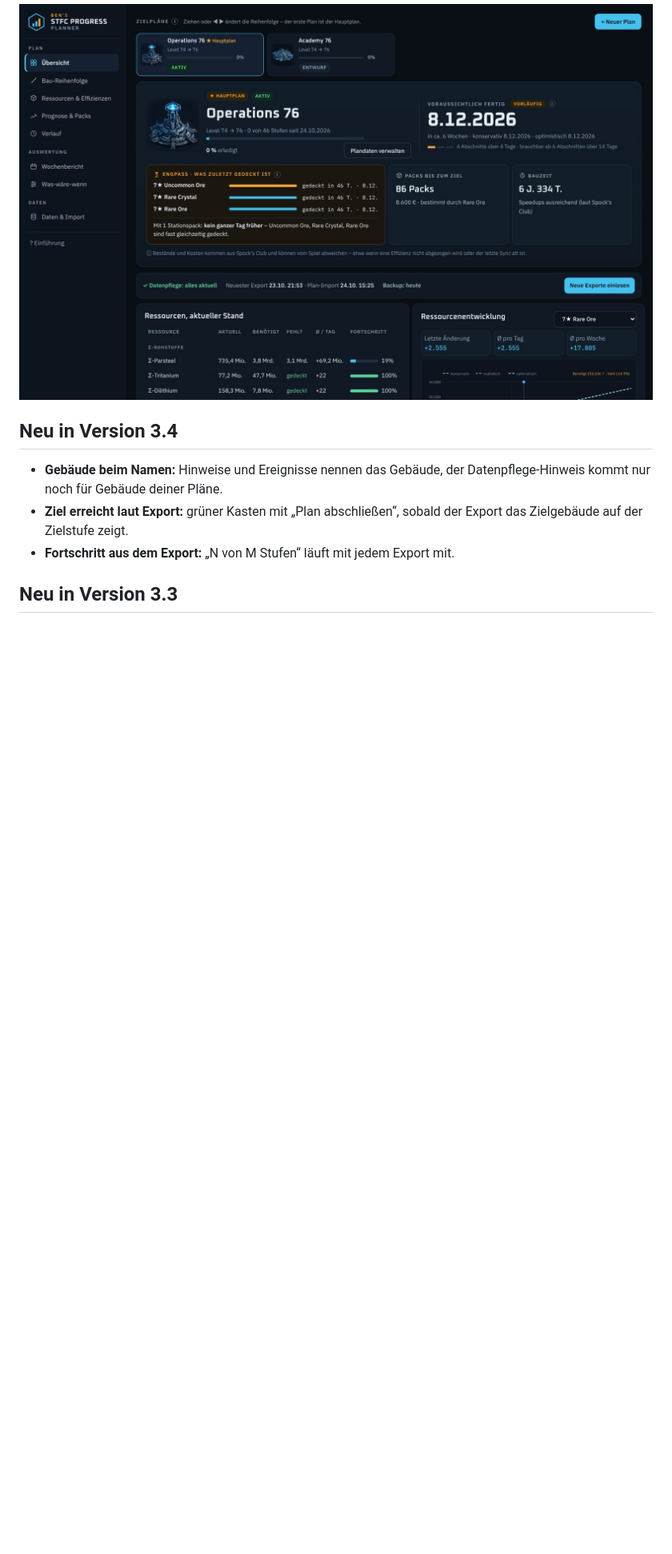
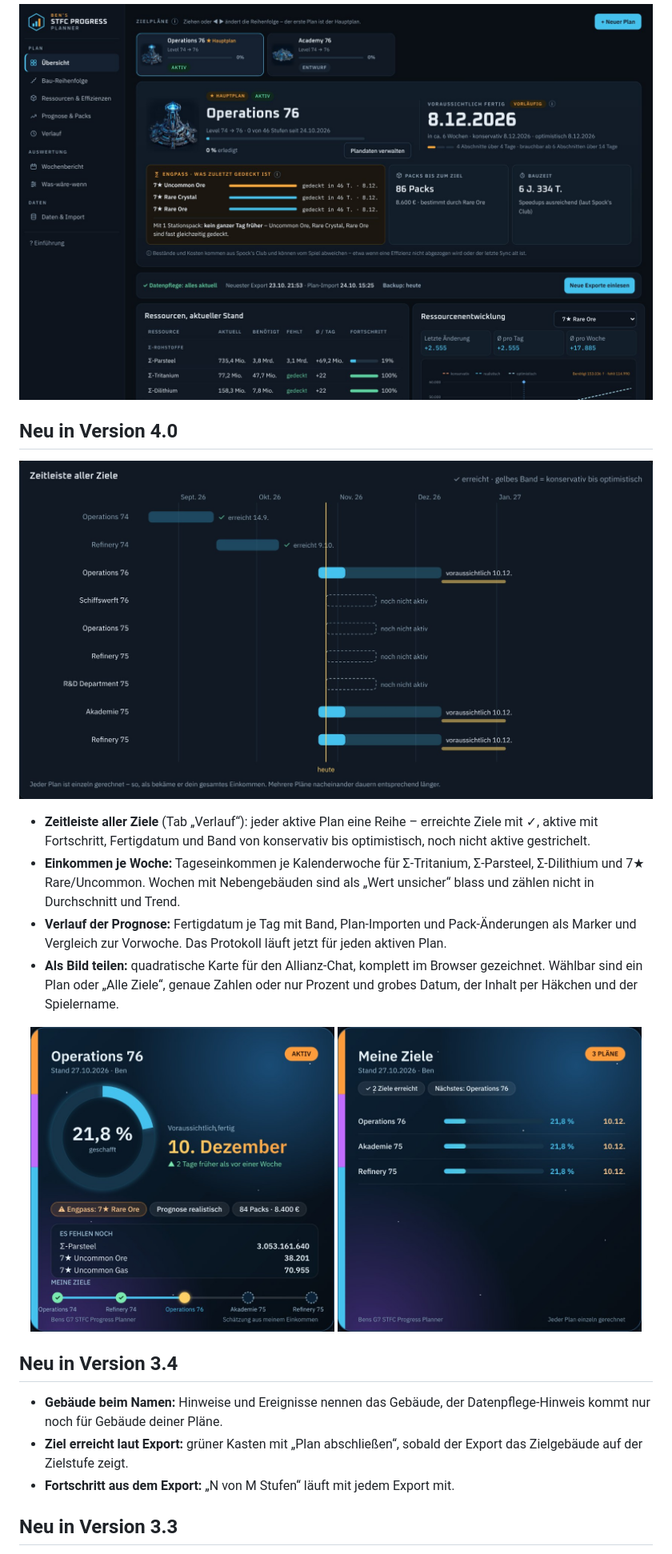
Before and after one commit to Ben031982/STFC_Building_Planner, a Markdown page: README.md, the part around one of its changes. Shown at 80% size. GitHub-like rendering; pictures changed too: docs/images/teilen-alle.jpg (added), docs/images/teilen-karte.jpg (added), docs/images/zeitleiste.jpg (added); blank space fills up the shorter version.

```diff
--- a/README.md
+++ b/README.md
@@ -15,6 +15,22 @@ Der Planner ist **eine einzige HTML-Datei**. Kein Server, keine Anmeldung, kein
 
 <p align="center">
   <img src="docs/images/overview.jpg" alt="Übersicht des Planners" width="100%">
+</p>
+
+## Neu in Version 4.0
+
+<p align="center">
+  <img src="docs/images/zeitleiste.jpg" alt="Zeitleiste aller Ziele" width="100%">
+</p>
+
+- **Zeitleiste aller Ziele** (Tab „Verlauf“): jeder aktive Plan eine Reihe – erreichte Ziele mit ✓, aktive mit Fortschritt, Fertigdatum und Band von konservativ bis optimistisch, noch nicht aktive gestrichelt.
+- **Einkommen je Woche:** Tageseinkommen je Kalenderwoche für Σ-Tritanium, Σ-Parsteel, Σ-Dilithium und 7★ Rare/Uncommon. Wochen mit Nebengebäuden sind als „Wert unsicher“ blass und zählen nicht in Durchschnitt und Trend.
+- **Verlauf der Prognose:** Fertigdatum je Tag mit Band, Plan-Importen und Pack-Änderungen als Marker und Vergleich zur Vorwoche. Das Protokoll läuft jetzt für jeden aktiven Plan.
+- **Als Bild teilen:** quadratische Karte für den Allianz-Chat, komplett im Browser gezeichnet. Wählbar sind ein Plan oder „Alle Ziele“, genaue Zahlen oder nur Prozent und grobes Datum, der Inhalt per Häkchen und der Spielername.
+
+<p align="center">
+  <img src="docs/images/teilen-karte.jpg" alt="Karte zum Teilen" width="48%">
+  <img src="docs/images/teilen-alle.jpg" alt="Übersichtskarte Alle Ziele" width="48%">
 </p>
 
 ## Neu in Version 3.4
```
Also changed, not shown: other parts of README.md (+2 -2 lines), CHANGELOG.md (+4 -2 lines), 5 other files.
